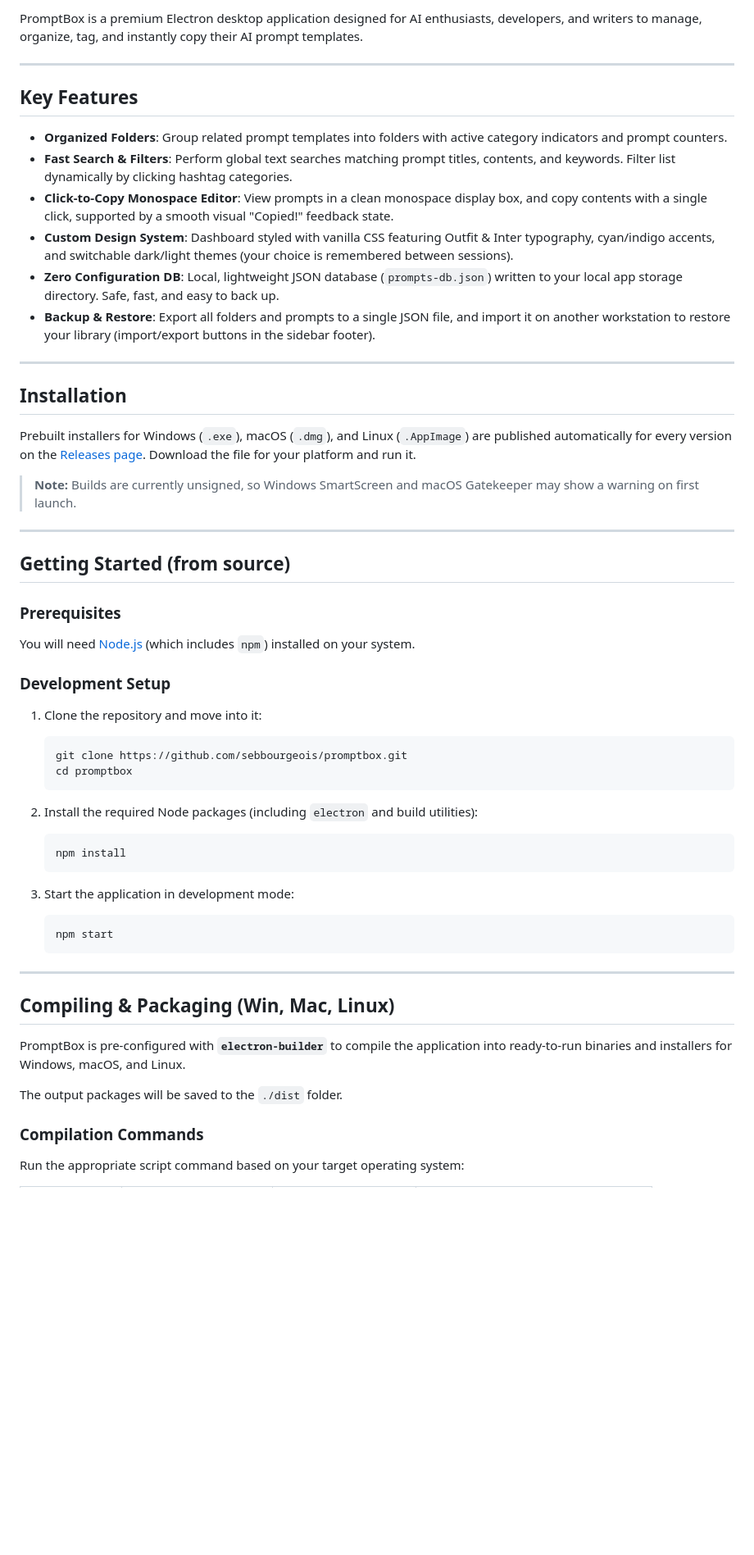
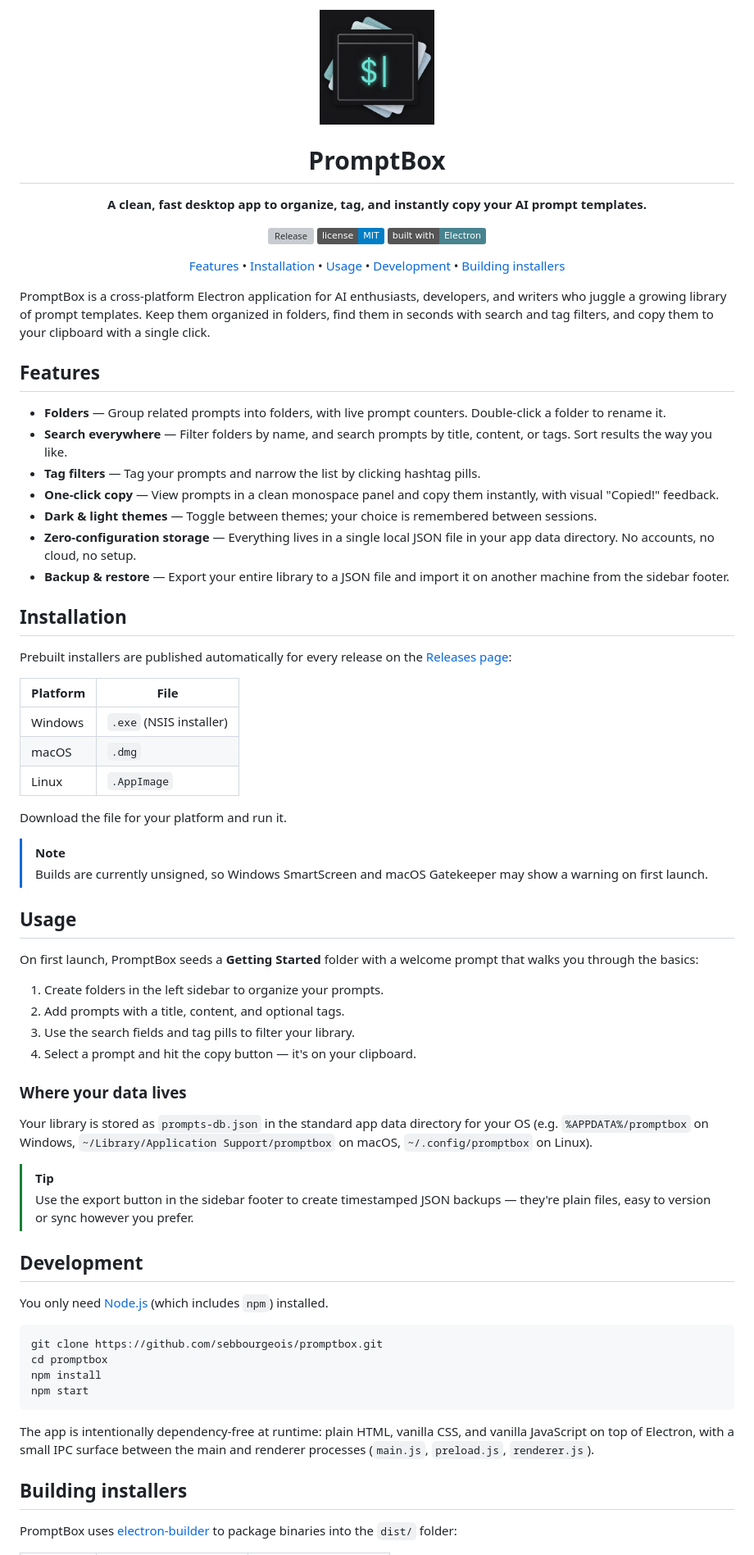
Before and after one commit to sebbourgeois/promptbox, a Markdown page: README.md, the part around one of its changes. Shown at 82% size. Rendered like a GitHub page; badges without logos; blank space fills up the shorter version; grey boxes are pictures that could not be loaded.

Commit message:
Update README.md: Revise app description and enhance features section for clarity

````diff
--- a/README.md
+++ b/README.md
@@ -2,60 +2,75 @@
 
-PromptBox is a premium Electron desktop application designed for AI enthusiasts, developers, and writers to manage, organize, tag, and instantly copy their AI prompt templates.
+<img src="assets/promptbox.png" alt="PromptBox logo" width="140">
 
----
+# PromptBox
 
-## Key Features
+**A clean, fast desktop app to organize, tag, and instantly copy your AI prompt templates.**
 
-- **Organized Folders**: Group related prompt templates into folders with active category indicators and prompt counters.
-- **Fast Search & Filters**: Perform global text searches matching prompt titles, contents, and keywords. Filter list dynamically by clicking hashtag categories.
-- **Click-to-Copy Monospace Editor**: View prompts in a clean monospace display box, and copy contents with a single click, supported by a smooth visual "Copied!" feedback state.
-- **Custom Design System**: Dashboard styled with vanilla CSS featuring Outfit & Inter typography, cyan/indigo accents, and switchable dark/light themes (your choice is remembered between sessions).
-- **Zero Configuration DB**: Local, lightweight JSON database (`prompts-db.json`) written to your local app storage directory. Safe, fast, and easy to back up.
-- **Backup & Restore**: Export all folders and prompts to a single JSON file, and import it on another workstation to restore your library (import/export buttons in the sidebar footer).
+[![Release](https://img.shields.io/github/v/release/sebbourgeois/promptbox)](https://github.com/sebbourgeois/promptbox/releases)
+[![License: MIT](https://img.shields.io/badge/license-MIT-blue.svg)](LICENSE)
+[![Built with Electron](https://img.shields.io/badge/built%20with-Electron-47848F?logo=electron&logoColor=white)](https://www.electronjs.org/)
 
----
+[Features](#features) • [Installation](#installation) • [Usage](#usage) • [Development](#development) • [Building installers](#building-installers)
+
+</div>
+
+PromptBox is a cross-platform Electron application for AI enthusiasts, developers, and writers who juggle a growing library of prompt templates. Keep them organized in folders, find them in seconds with search and tag filters, and copy them to your clipboard with a single click.
+
+## Features
+
+- **Folders** — Group related prompts into folders, with live prompt counters. Double-click a folder to rename it.
+- **Search everywhere** — Filter folders by name, and search prompts by title, content, or tags. Sort results the way you like.
+- **Tag filters** — Tag your prompts and narrow the list by clicking hashtag pills.
+- **One-click copy** — View prompts in a clean monospace panel and copy them instantly, with visual "Copied!" feedback.
+- **Dark & light themes** — Toggle between themes; your choice is remembered between sessions.
+- **Zero-configuration storage** — Everything lives in a single local JSON file in your app data directory. No accounts, no cloud, no setup.
+- **Backup & restore** — Export your entire library to a JSON file and import it on another machine from the sidebar footer.
 
 ## Installation
 
-Prebuilt installers for Windows (`.exe`), macOS (`.dmg`), and Linux (`.AppImage`) are published automatically for every version on the [Releases page](https://github.com/sebbourgeois/promptbox/releases). Download the file for your platform and run it.
+Prebuilt installers are published automatically for every release on the [Releases page](https://github.com/sebbourgeois/promptbox/releases):
 
-> **Note:** Builds are currently unsigned, so Windows SmartScreen and macOS Gatekeeper may show a warning on first launch.
+| Platform | File |
+| --- | --- |
+| Windows | `.exe` (NSIS installer) |
+| macOS | `.dmg` |
+| Linux | `.AppImage` |
 
----
+Download the file for your platform and run it.
 
-## Getting Started (from source)
+> [!NOTE]
+> Builds are currently unsigned, so Windows SmartScreen and macOS Gatekeeper may show a warning on first launch.
 
-### Prerequisites
+## Usage
 
-You will need [Node.js](https://nodejs.org/) (which includes `npm`) installed on your system.
+On first launch, PromptBox seeds a **Getting Started** folder with a welcome prompt that walks you through the basics:
 
-### Development Setup
+1. Create folders in the left sidebar to organize your prompts.
+2. Add prompts with a title, content, and optional tags.
+3. Use the search fields and tag pills to filter your library.
+4. Select a prompt and hit the copy button — it's on your clipboard.
 
-1. Clone the repository and move into it:
-   ```bash
-   git clone https://github.com/sebbourgeois/promptbox.git
-   cd promptbox
-   ```
+### Where your data lives
 
-2. Install the required Node packages (including `electron` and build utilities):
-   ```bash
-   npm install
-   ```
+Your library is stored as `prompts-db.json` in the standard app data directory for your OS (e.g. `%APPDATA%/promptbox` on Windows, `~/Library/Application Support/promptbox` on macOS, `~/.config/promptbox` on Linux).
 
-3. Start the application in development mode:
-   ```bash
-   npm start
-   ```
+> [!TIP]
+> Use the export button in the sidebar footer to create timestamped JSON backups — they're plain files, easy to version or sync however you prefer.
 
----
+## Development
 
-## Compiling & Packaging (Win, Mac, Linux)
+You only need [Node.js](https://nodejs.org/) (which includes `npm`) installed.
 
-PromptBox is pre-configured with **`electron-builder`** to compile the application into ready-to-run binaries and installers for Windows, macOS, and Linux.
+```bash
+git clone https://github.com/sebbourgeois/promptbox.git
+cd promptbox
+npm install
+npm start
+```
 
-The output packages will be saved to the `./dist` folder.
+The app is intentionally dependency-free at runtime: plain HTML, vanilla CSS, and vanilla JavaScript on top of Electron, with a small IPC surface between the main and renderer processes (`main.js`, `preload.js`, `renderer.js`).
 
-### Compilation Commands
+## Building installers
 
-Run the appropriate script command based on your target operating system:
+PromptBox uses [electron-builder](https://www.electron.build/) to package binaries into the `dist/` folder:
 
````
Also changed, not shown: other parts of README.md (+12 -22 lines).
